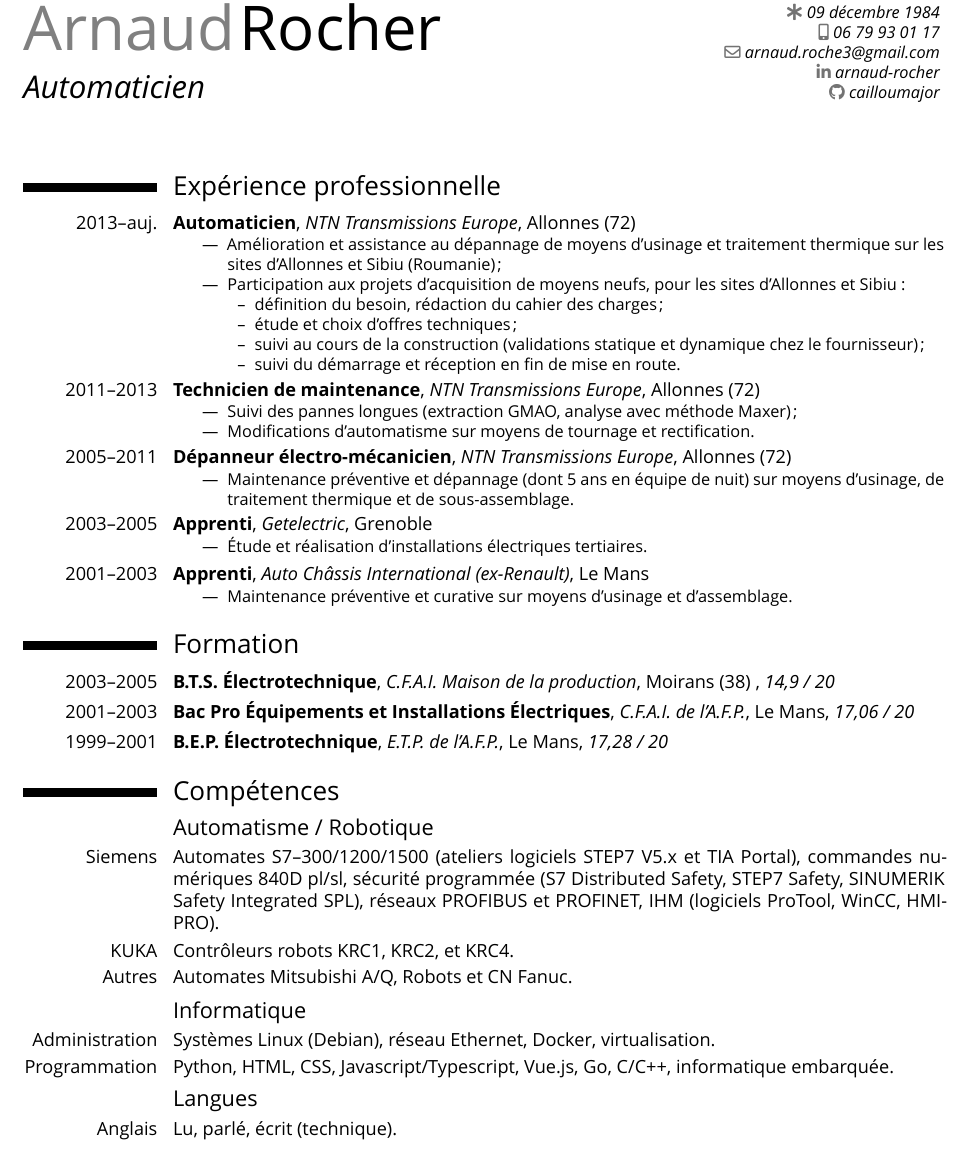
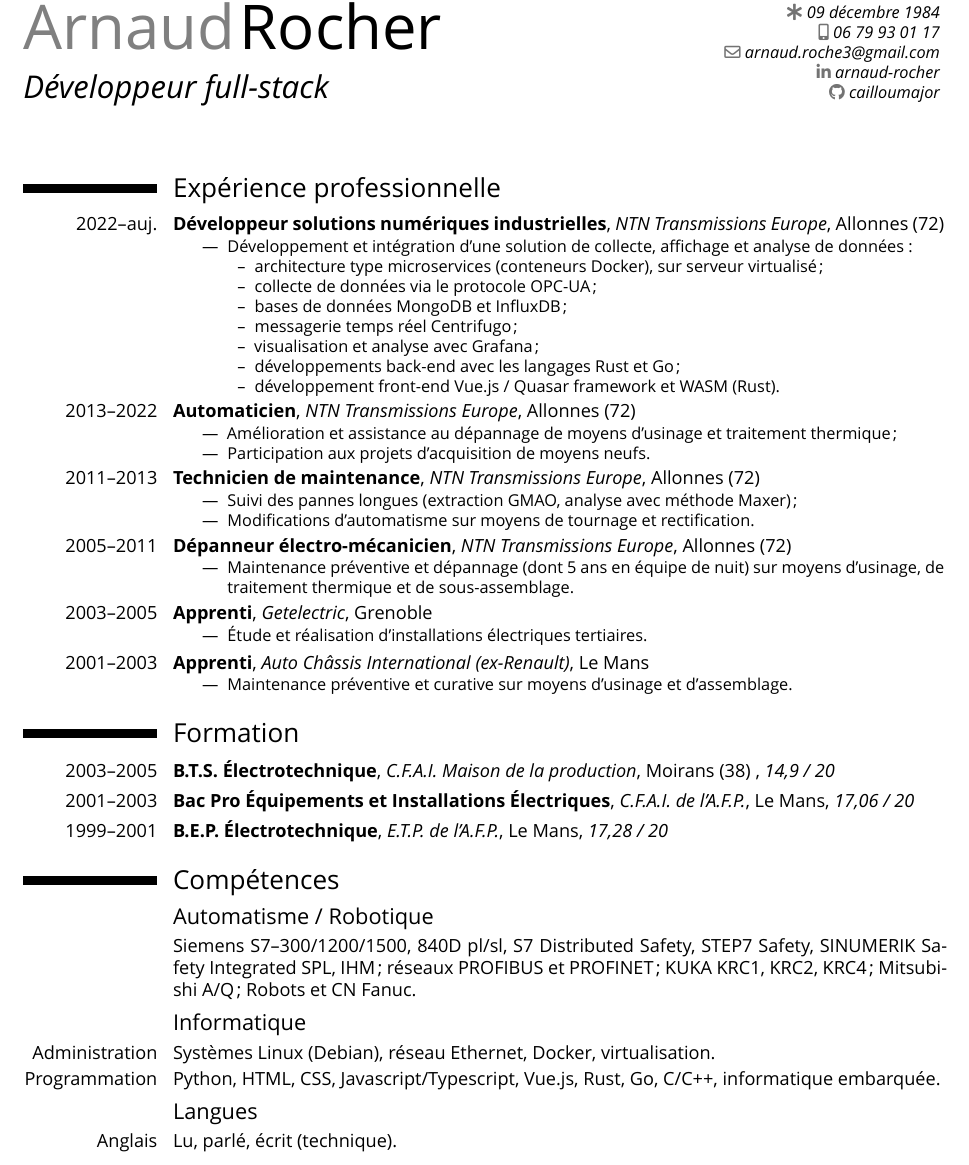
Before and after one commit to cailloumajor/curriculum-vitae, a LaTeX CV (CV.tex): part of the page, cut so that both start at the same text. Compiled offline with XeLaTeX.

Commit message:
Developer position update

```diff
--- a/CV.tex
+++ b/CV.tex
@@ -14,7 +14,7 @@
 
 % Personal data
 \name{Arnaud}{Rocher}
-\title{Automaticien}
+\title{Développeur full-stack}
 \born{09 décembre 1984}
 \address{38 rue Platon}{72000 Le Mans}
 \phone[mobile]{06 79 93 01 17}
@@ -26,20 +26,28 @@
 \maketitle{}
 
 \section{Expérience professionnelle}
-\cventry{2013--auj.}%
+\cventry{2022--auj.}%
+{Développeur solutions numériques industrielles}{NTN Transmissions Europe}{Allonnes (72)}{}{%
+  \begin{itemize}
+    \item Développement et intégration d'une solution de collecte, affichage
+          et analyse de données:
+          \begin{itemize}
+            \item architecture type microservices (conteneurs Docker), sur serveur virtualisé;
+            \item collecte de données via le protocole OPC-UA;
+            \item bases de données MongoDB et InfluxDB;
+            \item messagerie temps réel Centrifugo;
+            \item visualisation et analyse avec Grafana;
+            \item développements back-end avec les langages Rust et Go;
+            \item développement front-end Vue.js / Quasar framework et WASM (Rust).
+          \end{itemize}
+  \end{itemize}
+}
+\cventry{2013--2022}%
 {Automaticien}{NTN Transmissions Europe}{Allonnes (72)}{}{%
   \begin{itemize}
-    \item Amélioration et assistance au dépannage de moyens d'usinage et
-          traitement thermique sur les sites d'Allonnes et Sibiu (Roumanie);
-    \item Participation aux projets d'acquisition de moyens neufs, pour les
-          sites d'Allonnes et Sibiu:
-          \begin{itemize}
-            \item définition du besoin, rédaction du cahier des charges;
-            \item étude et choix d'offres techniques;
-            \item suivi au cours de la construction (validations statique et
-                  dynamique chez le fournisseur);
-            \item suivi du démarrage et réception en fin de mise en route.
-          \end{itemize}
+    \item Amélioration et assistance au dépannage de moyens d'usinage
+          et traitement thermique;
+    \item Participation aux projets d'acquisition de moyens neufs.
   \end{itemize}
 }
 \cventry{2011--2013}%
@@ -85,16 +93,12 @@
 
 \section{Compétences}
 \subsection{Automatisme / Robotique}
-\cvitem{Siemens}{Automates S7--300/1200/1500 (ateliers logiciels STEP7 V5.x et
-  TIA Portal), commandes numériques 840D pl/sl, sécurité programmée (S7
-  Distributed Safety, STEP7 Safety, SINUMERIK Safety Integrated SPL), réseaux
-  PROFIBUS et PROFINET, IHM (logiciels ProTool, WinCC, HMI-PRO).}
-\cvitem{KUKA}{Contrôleurs robots KRC1, KRC2, et KRC4.}  % chktex 19
-\cvitem{Autres}{Automates Mitsubishi A/Q, Robots et CN Fanuc.}
-
+\cvitem{}{Siemens S7--300/1200/1500, 840D pl/sl, S7 Distributed Safety, STEP7 Safety,
+  SINUMERIK Safety Integrated SPL, IHM; réseaux PROFIBUS et PROFINET; KUKA KRC1, KRC2,
+  KRC4; Mitsubishi A/Q; Robots et CN Fanuc.}
 \subsection{Informatique}
 \cvitem{Administration}{Systèmes Linux (Debian), réseau Ethernet, Docker, virtualisation.}
-\cvitem{Programmation}{Python, HTML, CSS, Javascript/Typescript, Vue.js, Go, C/C++, informatique
+\cvitem{Programmation}{Python, HTML, CSS, Javascript/Typescript, Vue.js, Rust, Go, C/C++, informatique
   embarquée.}
 
 \subsection{Langues}
```
